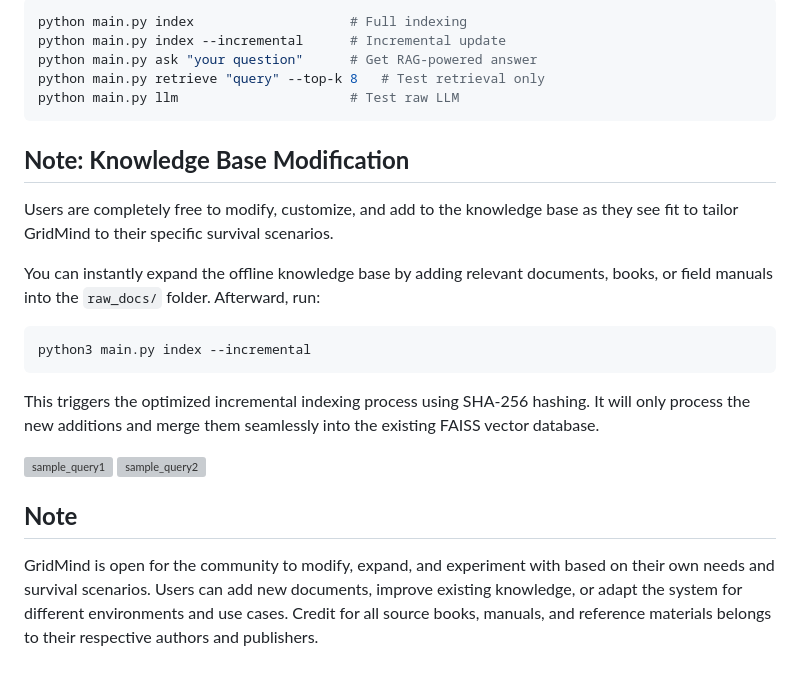
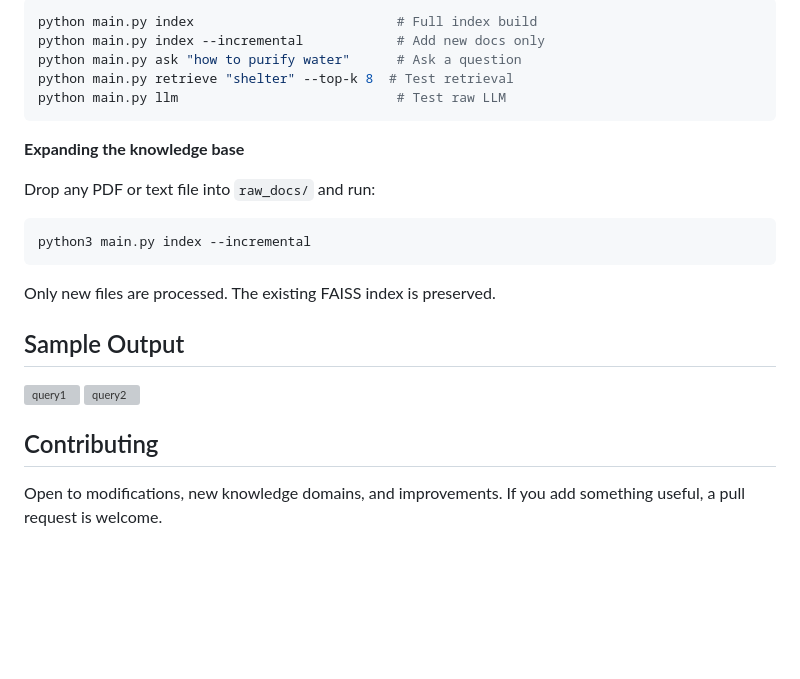
Before and after one commit to A-Square8/GRIDMIND-Intelligence-When-the-Grid-Fails, a Markdown page: README.md, the part around one of its changes. Rendered like a GitHub page; blank space fills up the shorter version; grey boxes are pictures that could not be loaded.

````diff
--- a/README.md
+++ b/README.md
@@ -70,26 +91,31 @@ streamlit run interface/app.py --server.port 8500
 ```bash
-python main.py index                    # Full indexing
-python main.py index --incremental      # Incremental update
-python main.py ask "your question"      # Get RAG-powered answer
-python main.py retrieve "query" --top-k 8   # Test retrieval only
-python main.py llm                      # Test raw LLM
+python main.py index                          # Full index build
+python main.py index --incremental            # Add new docs only
+python main.py ask "how to purify water"      # Ask a question
+python main.py retrieve "shelter" --top-k 8  # Test retrieval
+python main.py llm                            # Test raw LLM
 ```
 
-## **Note: Knowledge Base Modification**
-Users are completely free to modify, customize, and add to the knowledge base as they see fit to tailor GridMind to their specific survival scenarios.
+**Expanding the knowledge base**
 
-You can instantly expand the offline knowledge base by adding relevant documents, books, or field manuals into the `raw_docs/` folder. Afterward, run:
+Drop any PDF or text file into `raw_docs/` and run:
 
 ```bash
 python3 main.py index --incremental
 ```
 
-This triggers the optimized incremental indexing process using SHA-256 hashing. It will only process the new additions and merge them seamlessly into the existing FAISS vector database.
-
-<img width="1917" height="914" alt="sample_query1" src="https://github.com/user-attachments/assets/2e4317cd-ebec-43a2-83f4-7783fd829e55" />
-
-<img width="1654" height="805" alt="sample_query2" src="https://github.com/user-attachments/assets/6611765a-5014-44c5-bf93-1d548f8e058e" />
+Only new files are processed. The existing FAISS index is preserved.
 
 
-## **Note**
-GridMind is open for the community to modify, expand, and experiment with based on their own needs and survival scenarios. Users can add new documents, improve existing knowledge, or adapt the system for different environments and use cases. Credit for all source books, manuals, and reference materials belongs to their respective authors and publishers.
+
+## Sample Output
+
+![query1](https://github.com/user-attachments/assets/2e4317cd-ebec-43a2-83f4-7783fd829e55)
+![query2](https://github.com/user-attachments/assets/6611765a-5014-44c5-bf93-1d548f8e058e)
+
+
+
+## Contributing
+
+Open to modifications, new knowledge domains, and improvements.
+If you add something useful, a pull request is welcome.
````
Also changed, not shown: other parts of README.md (+79 -58 lines).
